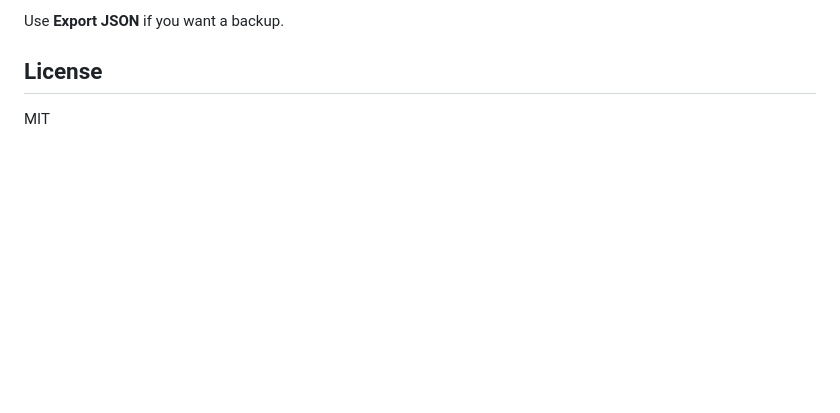
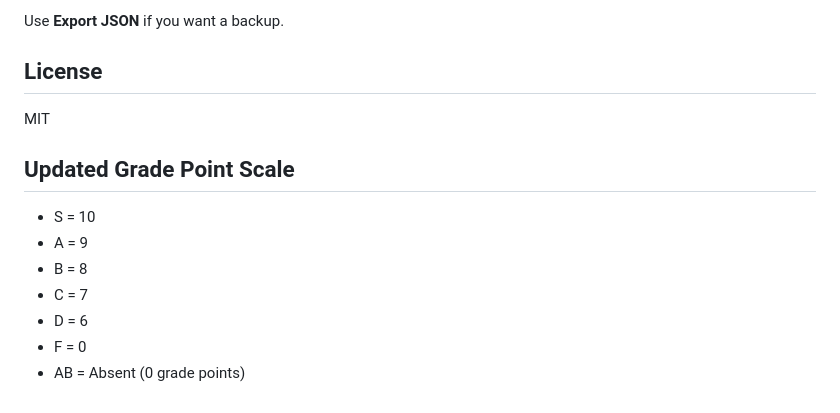
Before and after one commit to Ramyapathivada/JNTU_GRADING_CALCULATOR, a Markdown page: README.md, the part around the change. Rendered like a GitHub page; blank space fills up the shorter version.

```diff
--- a/README.md
+++ b/README.md
@@ -139,3 +139,14 @@ Use **Export JSON** if you want a backup.
 ## License
 
 MIT
+
+
+## Updated Grade Point Scale
+
+- S = 10
+- A = 9
+- B = 8
+- C = 7
+- D = 6
+- F = 0
+- AB = Absent (0 grade points)
```
